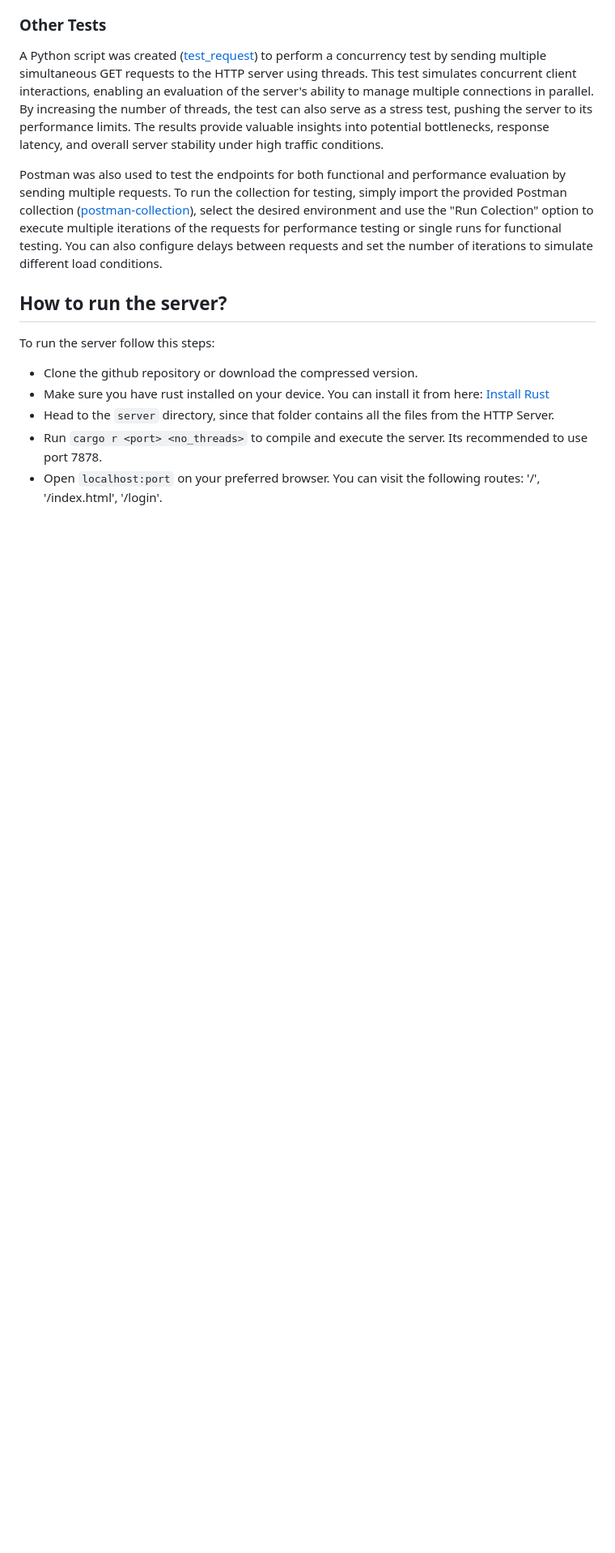
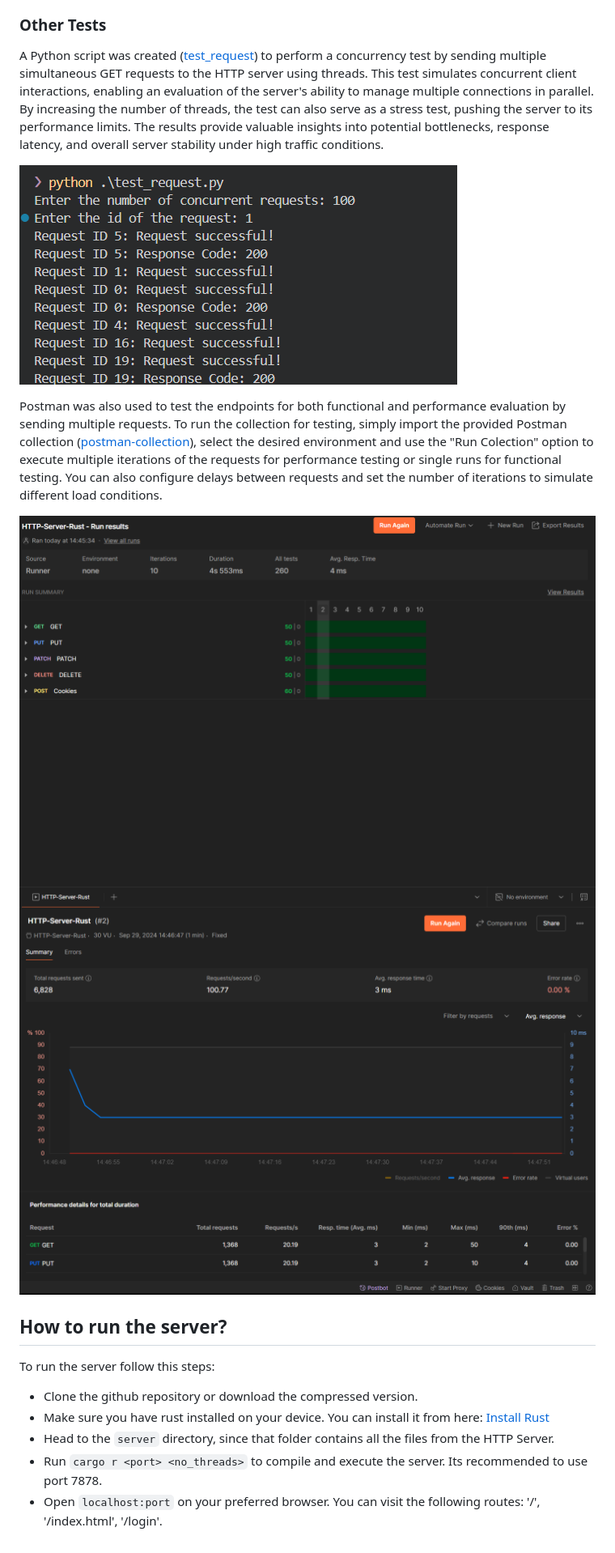
Before and after one commit to LeonardoC1302/HTTP-Server, a Markdown page: README.MD, the part around the change. Shown: that part at 81% size. Drawn GitHub-style; pictures changed too: assets/postman_functional.png (added), assets/postman_performance.png (added), assets/python_stress.png (added); blank space fills up the shorter version.

Commit message:
Tests Screenshots

```diff
--- a/README.MD
+++ b/README.MD
@@ -190,7 +190,13 @@ Unit tests have been implemented for the HTTP server using Rust's built-in testi
 ### Other Tests
 A Python script was created ([test_request](./test_request.py)) to perform a concurrency test by sending multiple simultaneous GET requests to the HTTP server using threads. This test simulates concurrent client interactions, enabling an evaluation of the server's ability to manage multiple connections in parallel. By increasing the number of threads, the test can also serve as a stress test, pushing the server to its performance limits. The results provide valuable insights into potential bottlenecks, response latency, and overall server stability under high traffic conditions.
 
+![Stress Test](./assets/python_stress.png)
+
 Postman was also used to test the endpoints for both functional and performance evaluation by sending multiple requests. To run the collection for testing, simply import the provided Postman collection ([postman-collection](./postman-collection.json)), select the desired environment and use the "Run Colection" option to execute multiple iterations of the requests for performance testing or single runs for functional testing. You can also configure delays between requests and set the number of iterations to simulate different load conditions.
+
+![Functional Test](./assets/postman_functional.png)
+![Performance Test](./assets/postman_performance.png)
+
 ## How to run the server?
 To run the server follow this steps:
 - Clone the github repository or download the compressed version.
```
